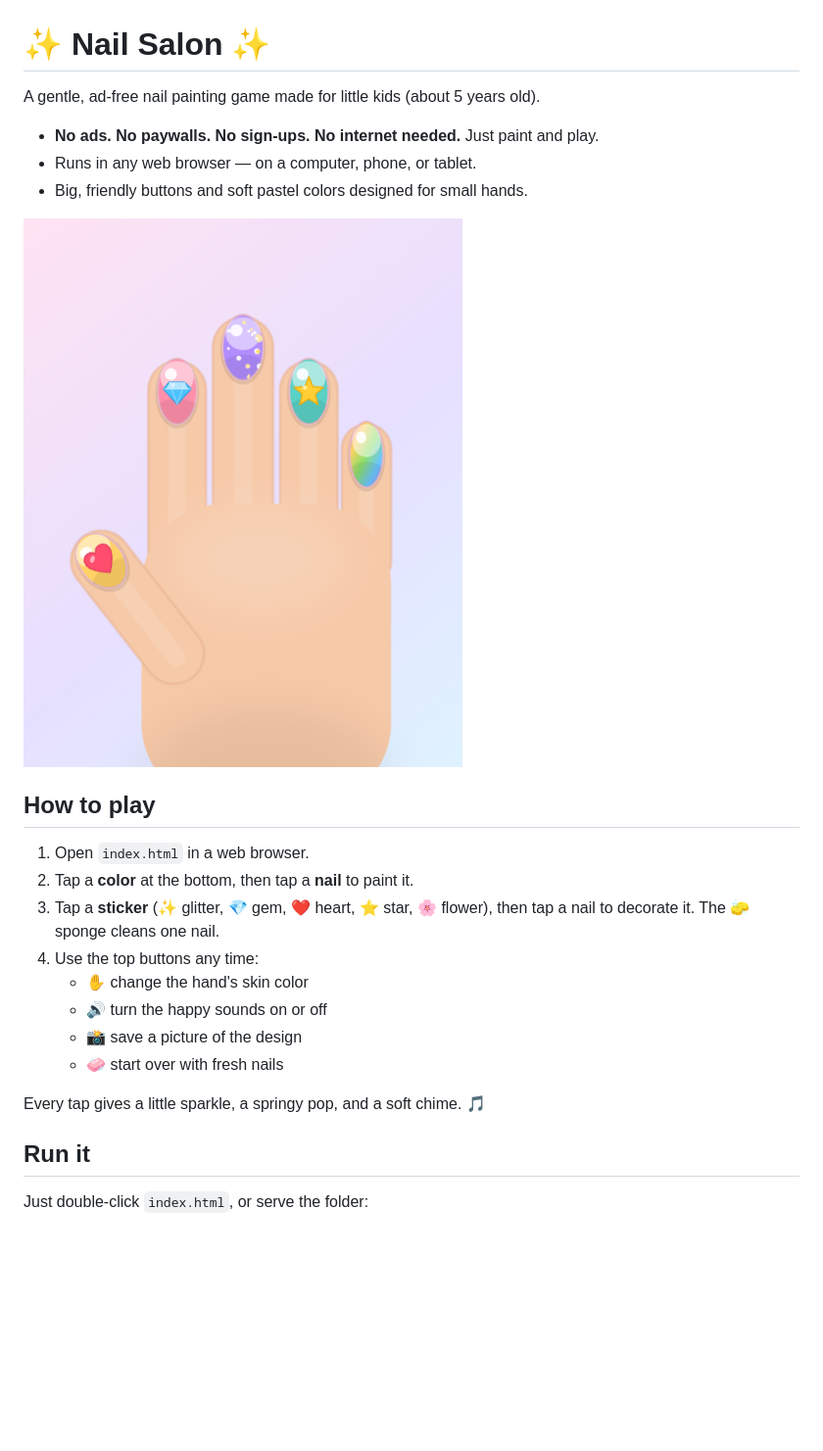
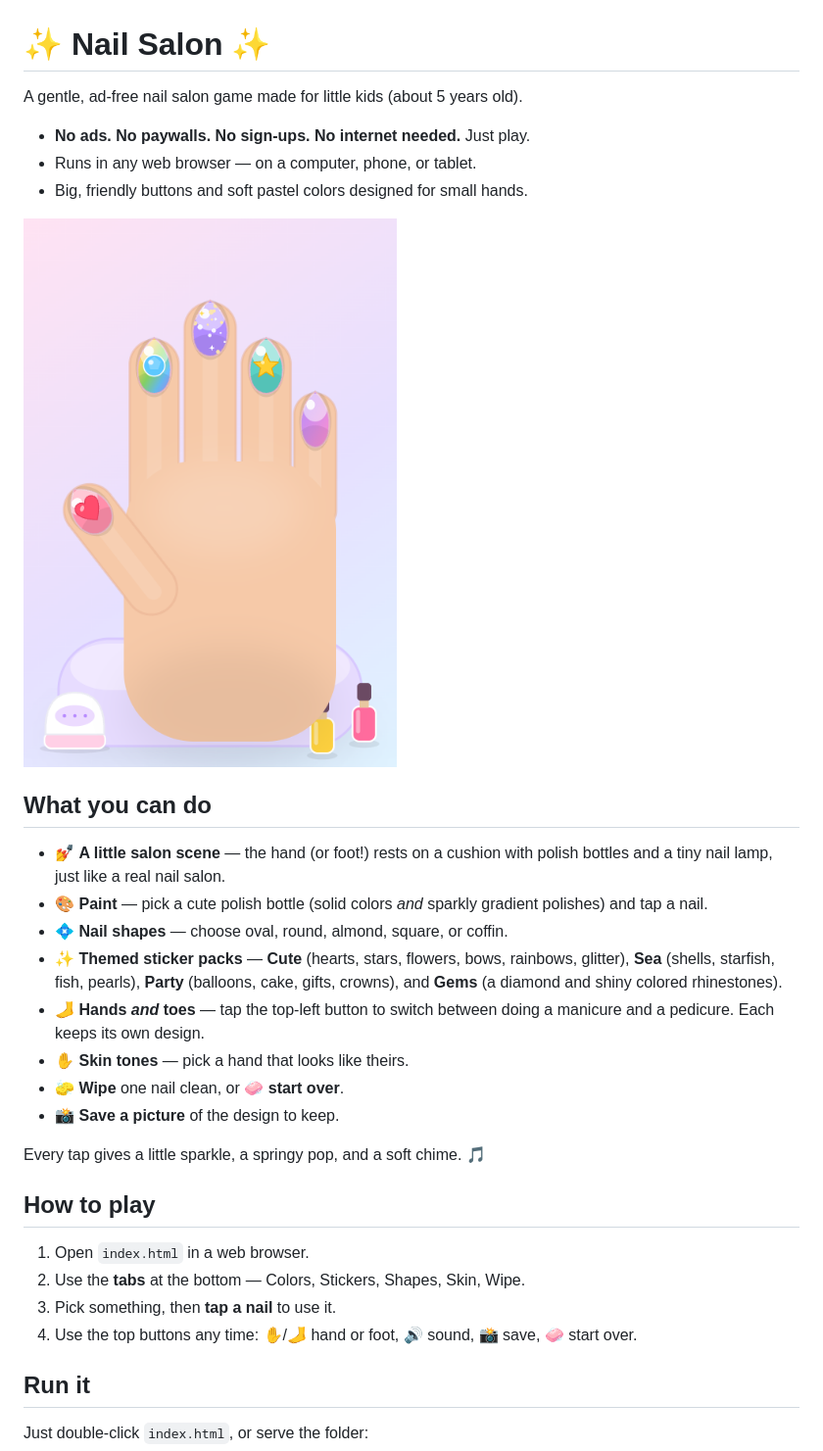
Before and after one commit to minormending/nail-salon, a Markdown page: README.md, the part around one of its changes. Shown at 98% size. Rendered like a GitHub page; pictures changed too: README-preview.png; blank space fills up the shorter version.

Commit message:
polish: friendlier foot shape; refresh README and preview
Reshape the foot so it tapers to the heel and reads clearly as a foot. Update
the README for the new salon scene, nail shapes, sticker packs, and pedicure
mode, and regenerate the preview image.

Co-Authored-By: Claude Opus 4.8 <noreply@anthropic.com>

```diff
--- a/README.md
+++ b/README.md
@@ -1,26 +1,39 @@
 # ✨ Nail Salon ✨
 
-A gentle, ad-free nail painting game made for little kids (about 5 years old).
+A gentle, ad-free nail salon game made for little kids (about 5 years old).
 
-- **No ads. No paywalls. No sign-ups. No internet needed.** Just paint and play.
+- **No ads. No paywalls. No sign-ups. No internet needed.** Just play.
 - Runs in any web browser — on a computer, phone, or tablet.
 - Big, friendly buttons and soft pastel colors designed for small hands.
 
-![A hand with painted and decorated nails](README-preview.png)
+![A hand being decorated in the salon](README-preview.png)
+
+## What you can do
+
+- 💅 **A little salon scene** — the hand (or foot!) rests on a cushion with
+  polish bottles and a tiny nail lamp, just like a real nail salon.
+- 🎨 **Paint** — pick a cute polish bottle (solid colors *and* sparkly
+  gradient polishes) and tap a nail.
+- 💠 **Nail shapes** — choose oval, round, almond, square, or coffin.
+- ✨ **Themed sticker packs** — **Cute** (hearts, stars, flowers, bows,
+  rainbows, glitter), **Sea** (shells, starfish, fish, pearls),
+  **Party** (balloons, cake, gifts, crowns), and **Gems** (a diamond and
+  shiny colored rhinestones).
+- 🦶 **Hands *and* toes** — tap the top-left button to switch between doing a
+  manicure and a pedicure. Each keeps its own design.
+- ✋ **Skin tones** — pick a hand that looks like theirs.
+- 🧽 **Wipe** one nail clean, or 🧼 **start over**.
+- 📸 **Save a picture** of the design to keep.
+
+Every tap gives a little sparkle, a springy pop, and a soft chime. 🎵
 
 ## How to play
 
 1. Open `index.html` in a web browser.
-2. Tap a **color** at the bottom, then tap a **nail** to paint it.
-3. Tap a **sticker** (✨ glitter, 💎 gem, ❤️ heart, ⭐ star, 🌸 flower), then tap a
-   nail to decorate it. The 🧽 sponge cleans one nail.
-4. Use the top buttons any time:
-   - ✋ change the hand's skin color
-   - 🔊 turn the happy sounds on or off
-   - 📸 save a picture of the design
-   - 🧼 start over with fresh nails
-
-Every tap gives a little sparkle, a springy pop, and a soft chime. 🎵
+2. Use the **tabs** at the bottom — Colors, Stickers, Shapes, Skin, Wipe.
+3. Pick something, then **tap a nail** to use it.
+4. Use the top buttons any time: ✋/🦶 hand or foot, 🔊 sound, 📸 save,
+   🧼 start over.
 
 ## Run it
 
```
Also changed, not shown: other parts of README.md (+8 -8 lines), 1 other file.
